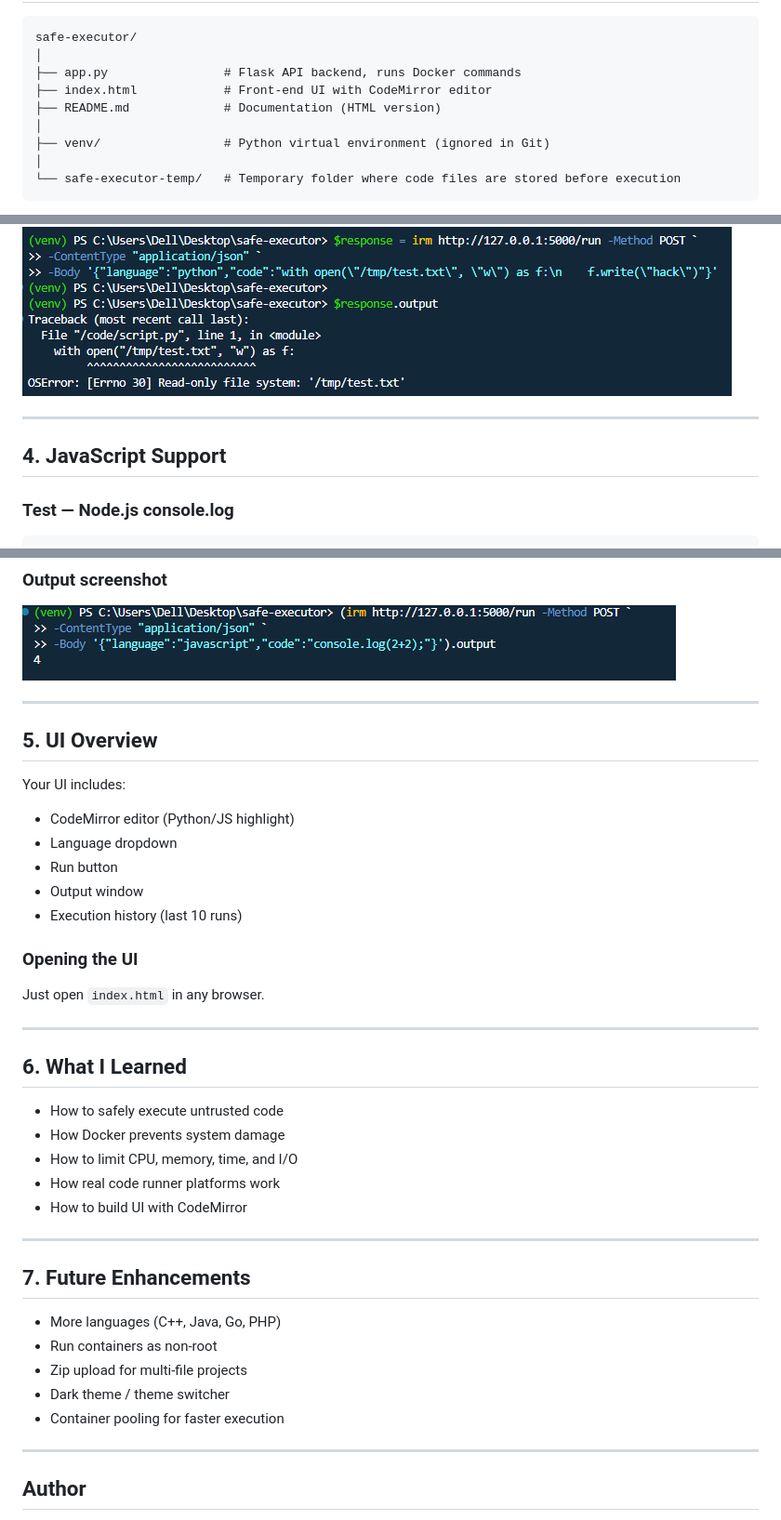
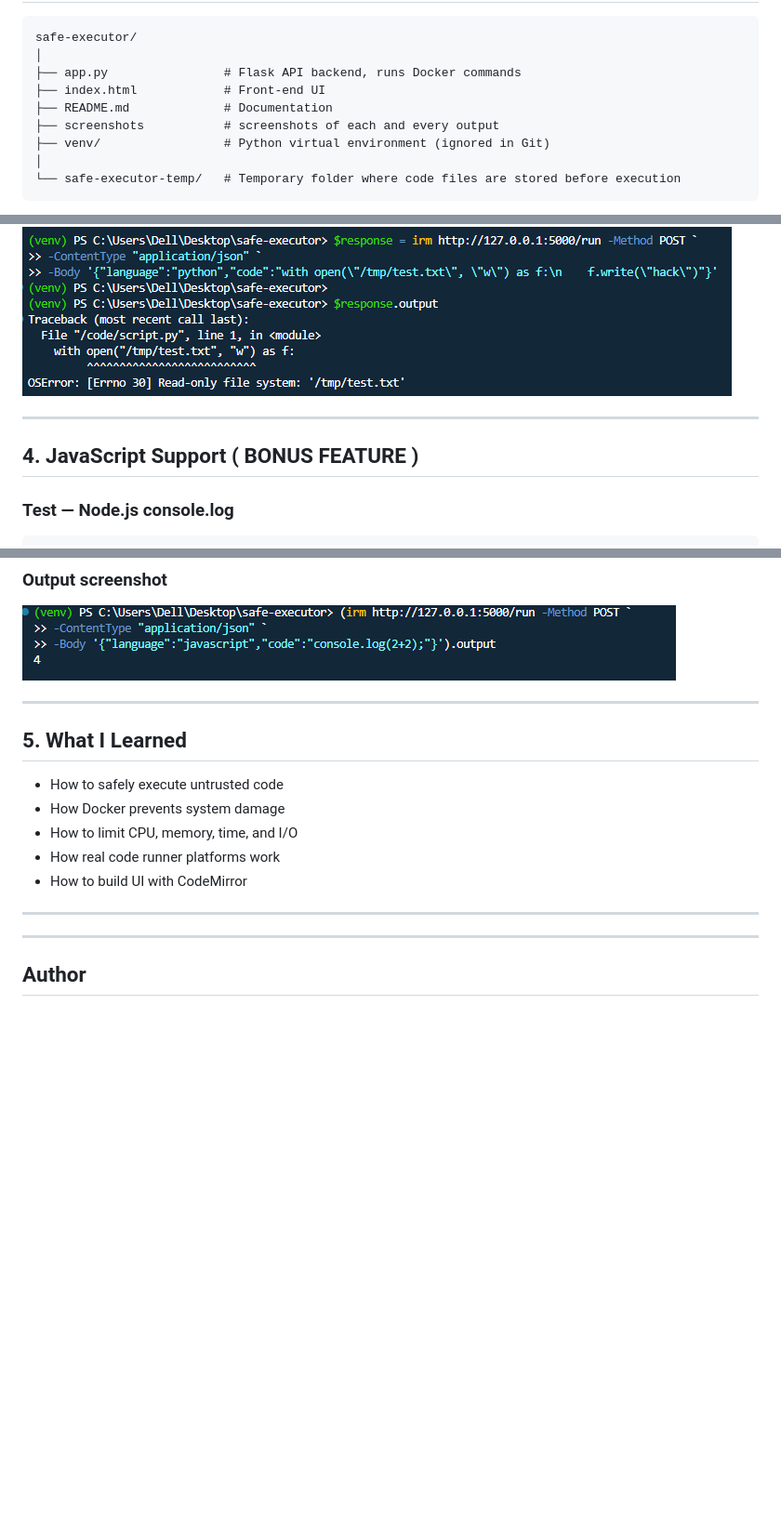
Before and after one commit to MALGIREDDY/safe-code-executor, a Markdown page: README.md, 3 parts joined by grey strips. Shown at 93% size. Drawn GitHub-style; blank space fills up the shorter version.

Commit message:
Add updated screenshots and README

```diff
--- a/README.md
+++ b/README.md
@@ -46,9 +46,9 @@ cd safe-code-executor</pre>
 safe-executor/
 │
 ├── app.py                # Flask API backend, runs Docker commands
-├── index.html            # Front-end UI with CodeMirror editor
-├── README.md             # Documentation (HTML version)
-│
+├── index.html            # Front-end UI
+├── README.md             # Documentation
+├── screenshots           # screenshots of each and every output
 ├── venv/                 # Python virtual environment (ignored in Git)
 │
 └── safe-executor-temp/   # Temporary folder where code files are stored before execution
@@ -161,7 +161,7 @@ safe-executor/
 <hr>
 
 <div class="section">
-<h2> 4. JavaScript Support</h2>
+<h2> 4. JavaScript Support  ( BONUS FEATURE )</h2>
 
 <h3> Test — Node.js console.log</h3>
 <pre>(irm http://127.0.0.1:5000/run -Method POST `
@@ -175,29 +175,9 @@ safe-executor/
 ### Output screenshot
 ![Output Screenshot](screenshots/screenshot-10.png)
 
-
-
 <hr>
-
 <div class="section">
-<h2> 5. UI Overview</h2>
-<p>Your UI includes:</p>
-<ul>
-    <li>CodeMirror editor (Python/JS highlight)</li>
-    <li>Language dropdown</li>
-    <li>Run button</li>
-    <li>Output window</li>
-    <li>Execution history (last 10 runs)</li>
-</ul>
-
-<h3>Opening the UI</h3>
-<p>Just open <code>index.html</code> in any browser.</p>
-</div>
-
-<hr>
-
-<div class="section">
-<h2> 6. What I Learned</h2>
+<h2> 5. What I Learned</h2>
 <ul>
     <li>How to safely execute untrusted code</li>
     <li>How Docker prevents system damage</li>
@@ -208,18 +188,6 @@ safe-executor/
 </div>
 
 <hr>
-
-<div class="section">
-<h2> 7. Future Enhancements</h2>
-<ul>
-    <li>More languages (C++, Java, Go, PHP)</li>
-    <li>Run containers as non-root</li>
-    <li>Zip upload for multi-file projects</li>
-    <li>Dark theme / theme switcher</li>
-    <li>Container pooling for faster execution</li>
-</ul>
-</div>
-
 <hr>
 
 <h2> Author</h2>
```
